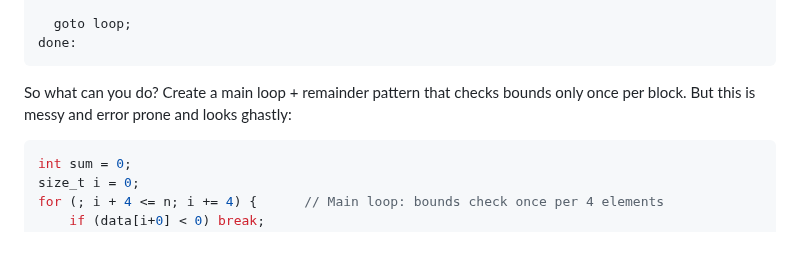
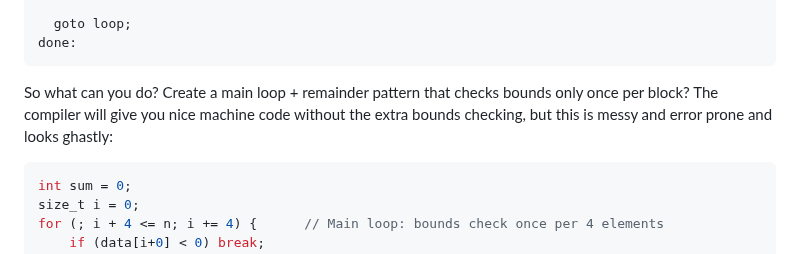
Before and after one commit to mattyv/ilp_for, a Markdown page: README.md, the part around the change. Drawn GitHub-style.

````diff
--- a/README.md
+++ b/README.md
@@ -62,7 +62,7 @@ loop:
 done:
 ```
 
-So what can you do? Create a main loop + remainder pattern that checks bounds only once per block. But this is messy and error prone and looks ghastly:
+So what can you do? Create a main loop + remainder pattern that checks bounds only once per block? The compiler will give you nice machine code without the extra bounds checking, but this is messy and error prone and looks ghastly:
 
 ```cpp
 int sum = 0;
````
